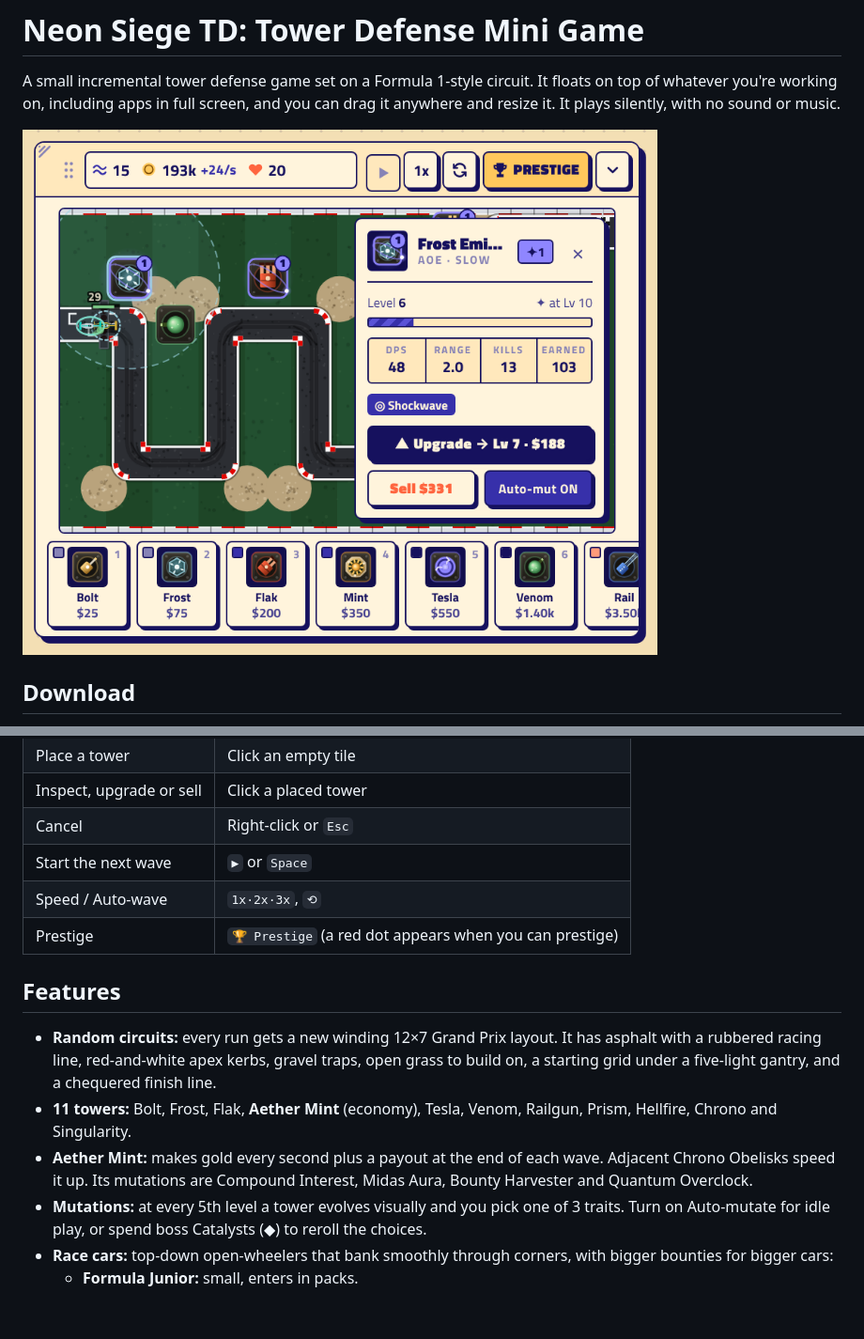
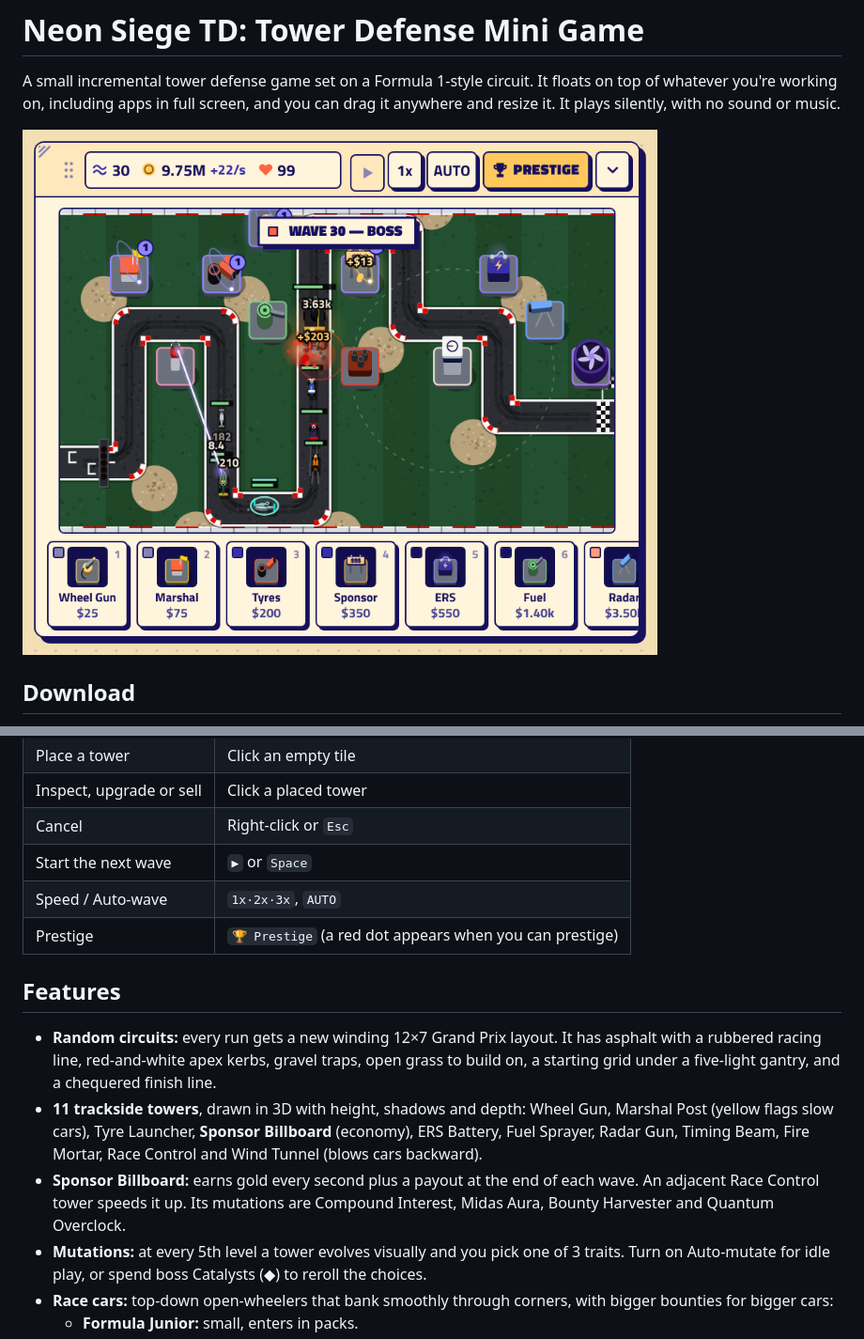
Before and after one commit to Arnav-Reddy/Neon-Siege-TD, a Markdown page: README.md, 2 parts joined by grey strips. Shown at 94% size. Drawn GitHub-style; pictures changed too: docs/screenshot.png; blank space fills up the shorter version.

Commit message:
3D sprite-stacked towers and cars, F1-themed towers, labelled AUTO button

```diff
--- a/README.md
+++ b/README.md
@@ -38,14 +38,14 @@ Open `index.html` in any modern browser. The whole game is that one file.
 | Inspect, upgrade or sell | Click a placed tower |
 | Cancel | Right-click or `Esc` |
 | Start the next wave | `▶` or `Space` |
-| Speed / Auto-wave | `1x·2x·3x`, `⟲` |
+| Speed / Auto-wave | `1x·2x·3x`, `AUTO` |
 | Prestige | `🏆 Prestige` (a red dot appears when you can prestige) |
 
 ## Features
 
 - **Random circuits:** every run gets a new winding 12×7 Grand Prix layout. It has asphalt with a rubbered racing line, red-and-white apex kerbs, gravel traps, open grass to build on, a starting grid under a five-light gantry, and a chequered finish line.
-- **11 towers:** Bolt, Frost, Flak, **Aether Mint** (economy), Tesla, Venom, Railgun, Prism, Hellfire, Chrono and Singularity.
-- **Aether Mint:** makes gold every second plus a payout at the end of each wave. Adjacent Chrono Obelisks speed it up. Its mutations are Compound Interest, Midas Aura, Bounty Harvester and Quantum Overclock.
+- **11 trackside towers**, drawn in 3D with height, shadows and depth: Wheel Gun, Marshal Post (yellow flags slow cars), Tyre Launcher, **Sponsor Billboard** (economy), ERS Battery, Fuel Sprayer, Radar Gun, Timing Beam, Fire Mortar, Race Control and Wind Tunnel (blows cars backward).
+- **Sponsor Billboard:** earns gold every second plus a payout at the end of each wave. An adjacent Race Control tower speeds it up. Its mutations are Compound Interest, Midas Aura, Bounty Harvester and Quantum Overclock.
 - **Mutations:** at every 5th level a tower evolves visually and you pick one of 3 traits. Turn on Auto-mutate for idle play, or spend boss Catalysts (◆) to reroll the choices.
 - **Race cars:** top-down open-wheelers that bank smoothly through corners, with bigger bounties for bigger cars:
   - **Formula Junior:** small, enters in packs.
```
Also changed, not shown: 1 other file.
